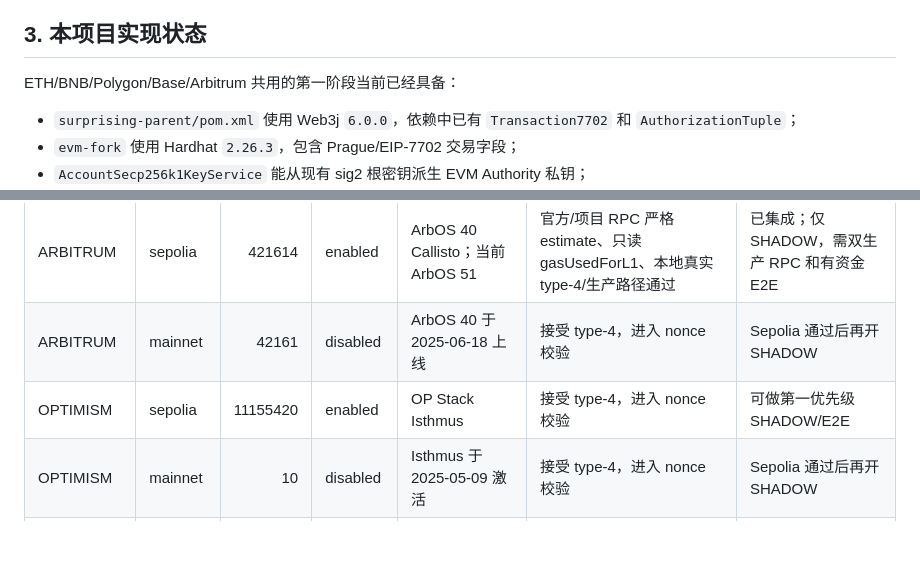
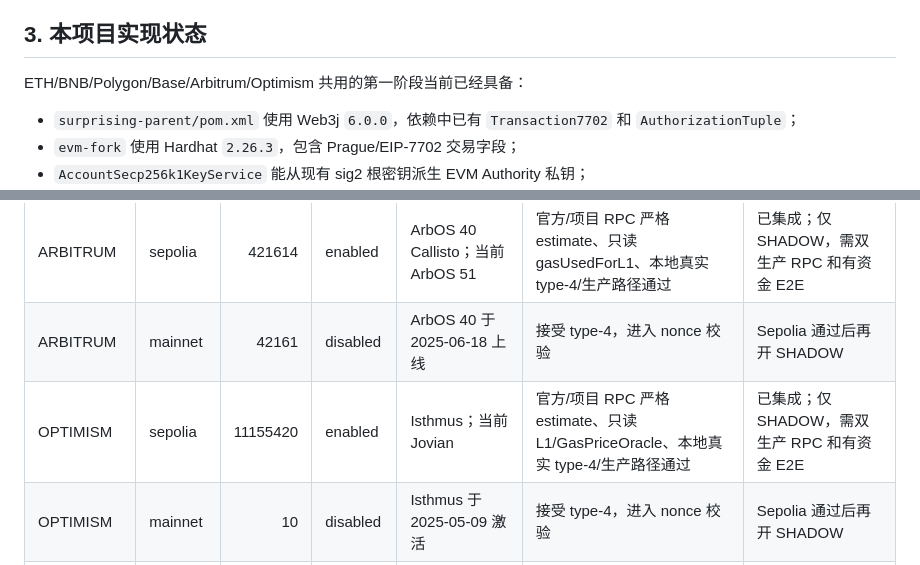
Before and after one commit to lilaizhencn/surprising-wallet, a Markdown page: docs/zh/eip7702-collection.md, 2 parts joined by grey strips. Drawn GitHub-style; blank space fills up the shorter version.

```diff
--- a/docs/zh/eip7702-collection.md
+++ b/docs/zh/eip7702-collection.md
@@ -45,7 +47,7 @@ authorization 成本；地址已经委托后的后续批次节省更明显。最
 
 ## 3. 本项目实现状态
 
-ETH/BNB/Polygon/Base/Arbitrum 共用的第一阶段当前已经具备：
+ETH/BNB/Polygon/Base/Arbitrum/Optimism 共用的第一阶段当前已经具备：
 
 - `surprising-parent/pom.xml` 使用 Web3j `6.0.0`，依赖中已有 `Transaction7702` 和 `AuthorizationTuple`；
 - `evm-fork` 使用 Hardhat `2.26.3`，包含 Prague/EIP-7702 交易字段；
@@ -1422,7 +1426,7 @@ RPC 接受交易信封，不能代替 funded end-to-end delegation 测试。
 | POLYGON | mainnet | 137 | disabled | Bhilai 于 2025-07-01 上线 | 接受 type-4，进入最低 tip 校验 | Amoy 通过后再开 SHADOW |
 | ARBITRUM | sepolia | 421614 | enabled | ArbOS 40 Callisto；当前 ArbOS 51 | 官方/项目 RPC 严格 estimate、只读 gasUsedForL1、本地真实 type-4/生产路径通过 | 已集成；仅 SHADOW，需双生产 RPC 和有资金 E2E |
 | ARBITRUM | mainnet | 42161 | disabled | ArbOS 40 于 2025-06-18 上线 | 接受 type-4，进入 nonce 校验 | Sepolia 通过后再开 SHADOW |
-| OPTIMISM | sepolia | 11155420 | enabled | OP Stack Isthmus | 接受 type-4，进入 nonce 校验 | 可做第一优先级 SHADOW/E2E |
+| OPTIMISM | sepolia | 11155420 | enabled | Isthmus；当前 Jovian | 官方/项目 RPC 严格 estimate、只读 L1/GasPriceOracle、本地真实 type-4/生产路径通过 | 已集成；仅 SHADOW，需双生产 RPC 和有资金 E2E |
 | OPTIMISM | mainnet | 10 | disabled | Isthmus 于 2025-05-09 激活 | 接受 type-4，进入 nonce 校验 | Sepolia 通过后再开 SHADOW |
 | BASE | sepolia | 84532 | enabled | Isthmus 于 2025-04-17 激活 | 官方/项目 RPC 严格 estimate、只读 L1 fee、本地真实 type-4/生产路径通过 | 已集成；仅 SHADOW，需双生产 RPC 和有资金 E2E |
 | BASE | mainnet | 8453 | disabled | Isthmus 于 2025-05-09 激活 | 接受 type-4，进入 nonce 校验 | Sepolia 通过后再开 SHADOW |
```
Also changed, not shown: other parts of docs/zh/eip7702-collection.md (+10 -6 lines), docs/zh/eip7702-optimism-production-runbook.md (added, +216 -0 lines).
